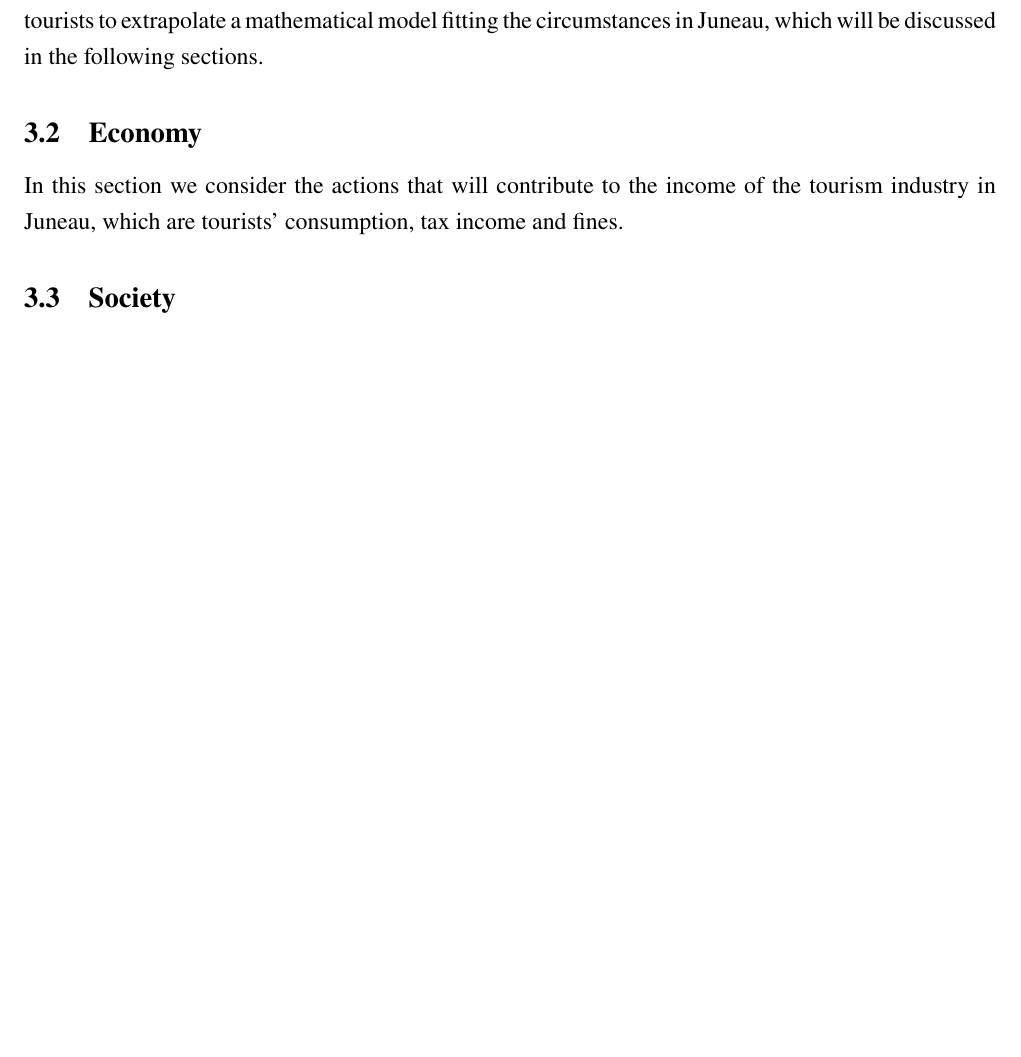
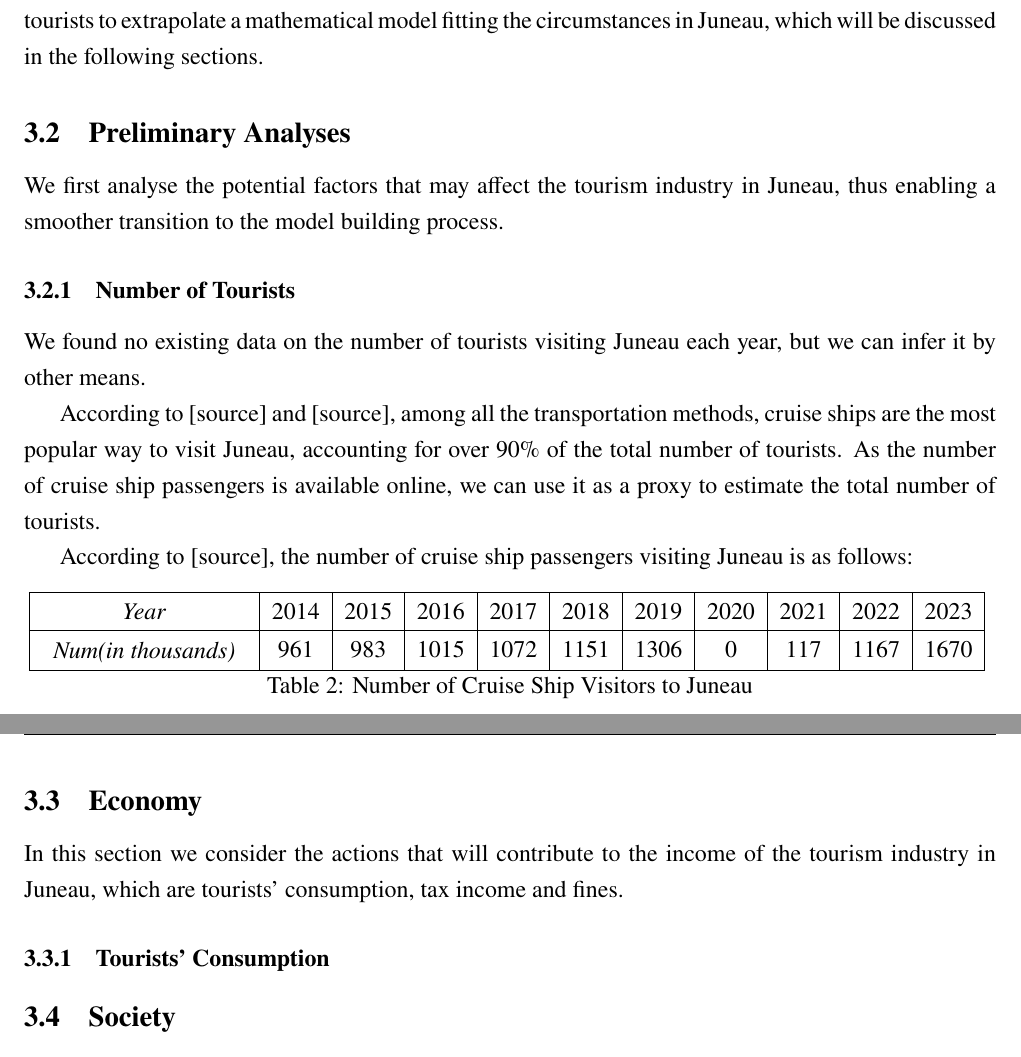
Before and after one commit to BlackMaple1203/MCM, a LaTeX thesis (Thesis/main.tex, which reads Thesis/sections/6.Task 1.tex): part of page 4 of 7 before the commit and two parts of pages 4 and 5 of 8 after it, the two joined at a grey line, cut so that both start at the same text, the shorter picture padded with empty space. Compiled offline with XeLaTeX.

Commit message:
Updated Latex

```diff
--- a/Thesis/sections/6.Task 1.tex
+++ b/Thesis/sections/6.Task 1.tex
@@ -22,11 +22,41 @@ Each category is further divided into several minor factors such as local popula
 number of tourists to extrapolate a mathematical model fitting the circumstances in Juneau,
 which will be discussed in the following sections.
 
+\subsection{Preliminary Analyses}
+
+We first analyse the potential factors that may affect the tourism industry in Juneau, thus enabling
+ a smoother transition to the model building process.
+
+ \subsubsection{Number of Tourists}
+
+ We found no existing data on the number of tourists visiting Juneau each year, but we can infer it
+ by other means.
+
+ According to [source] and [source], among all the transportation methods, cruise ships are the most popular way to visit Juneau,
+ accounting for over 90\% of the total number of tourists. As the number of cruise ship passengers is available online,
+ we can use it as a proxy to estimate the total number of tourists.
+
+ According to [source], the number of cruise ship passengers visiting Juneau is as follows:
+
+ \begin{table}[H]
+    \centering
+    \renewcommand{\arraystretch}{1.3}
+ \begin{tabular}{|c|c|c|c|c|c|c|c|c|c|c|}
+    \hline \textit{Year} & 2014 & 2015 & 2016 & 2017 & 2018 & 2019 & 2020 & 2021 & 2022 & 2023 \\
+    \hline \begin{tabular}{l}
+    \textit{Num(in thousands)}
+    \end{tabular} & 961 & 983 & 1015 & 1072 & 1151 & 1306 & 0 & 117 & 1167 & 1670 \\
+    \hline
+    \end{tabular}
+    \caption{Number of Cruise Ship Visitors to Juneau}
+\end{table}
 
 \subsection{Economy}
 
 In this section we consider the actions that will contribute to the income of the tourism industry in Juneau, which are
 tourists' consumption, tax income and fines.
+
+\subsubsection{Tourists' Consumption}
 
 
 \subsection{Society}
```
Also changed, not shown: Thesis/main.pdf, 资料/Juneau Visitor Profile and Econ Impact 10-2-2017.docx.pdf (added), 资料/旅客人数参考.pdf (added), 2 other files.
